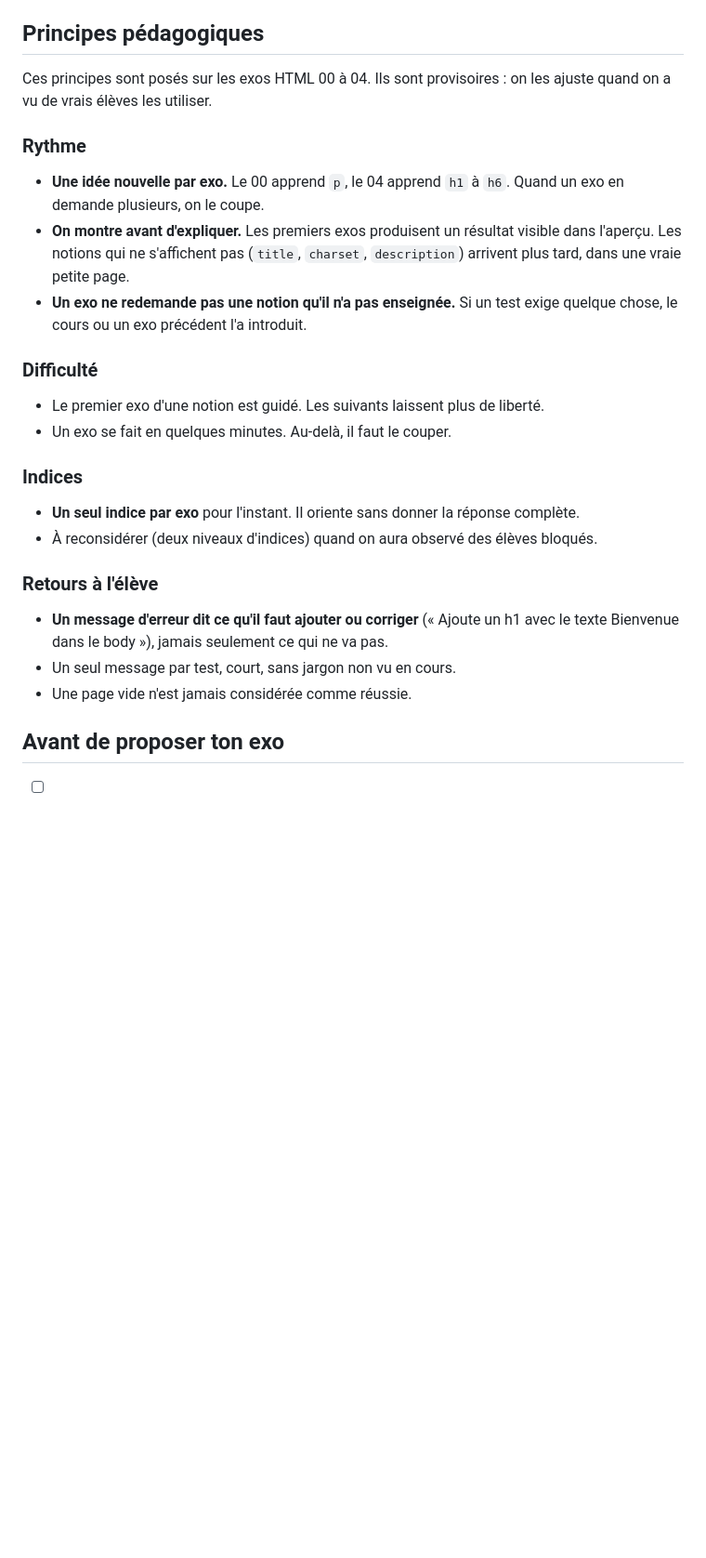
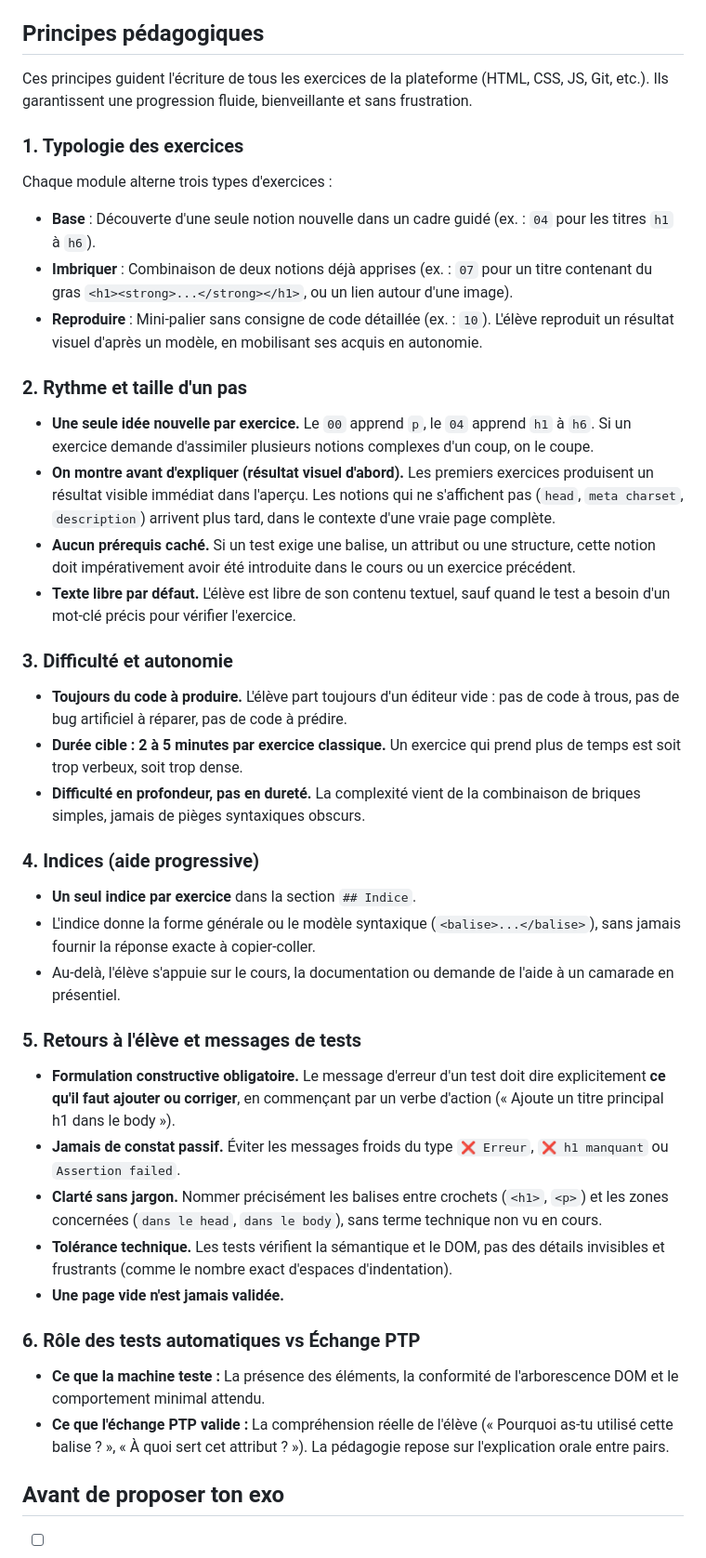
Before and after one commit to zaderlyl/piscine, a Markdown page: docs/ecrire-un-exo.md, the part around the change. Shown at 93% size. GitHub-like rendering; blank space fills up the shorter version.

Commit message:
docs: Enrichit les principes pedagogiques et retablit le cours de HTML 04

```diff
--- a/docs/ecrire-un-exo.md
+++ b/docs/ecrire-un-exo.md
@@ -91,25 +91,40 @@ Règles : un message clair par test (l'élève le lit), et le code des tests ne
 
 ## Principes pédagogiques
 
-Ces principes sont posés sur les exos HTML 00 à 04. Ils sont provisoires : on les ajuste quand on a vu de vrais élèves les utiliser.
+Ces principes guident l'écriture de tous les exercices de la plateforme (HTML, CSS, JS, Git, etc.). Ils garantissent une progression fluide, bienveillante et sans frustration.
 
-### Rythme
-- **Une idée nouvelle par exo.** Le 00 apprend `p`, le 04 apprend `h1` à `h6`. Quand un exo en demande plusieurs, on le coupe.
-- **On montre avant d'expliquer.** Les premiers exos produisent un résultat visible dans l'aperçu. Les notions qui ne s'affichent pas (`title`, `charset`, `description`) arrivent plus tard, dans une vraie petite page.
-- **Un exo ne redemande pas une notion qu'il n'a pas enseignée.** Si un test exige quelque chose, le cours ou un exo précédent l'a introduit.
+### 1. Typologie des exercices
+Chaque module alterne trois types d'exercices :
+- **Base** : Découverte d'une seule notion nouvelle dans un cadre guidé (ex. : `04` pour les titres `h1` à `h6`).
+- **Imbriquer** : Combinaison de deux notions déjà apprises (ex. : `07` pour un titre contenant du gras `<h1><strong>...</strong></h1>`, ou un lien autour d'une image).
+- **Reproduire** : Mini-palier sans consigne de code détaillée (ex. : `10`). L'élève reproduit un résultat visuel d'après un modèle, en mobilisant ses acquis en autonomie.
 
-### Difficulté
-- Le premier exo d'une notion est guidé. Les suivants laissent plus de liberté.
-- Un exo se fait en quelques minutes. Au-delà, il faut le couper.
+### 2. Rythme et taille d'un pas
+- **Une seule idée nouvelle par exercice.** Le `00` apprend `p`, le `04` apprend `h1` à `h6`. Si un exercice demande d'assimiler plusieurs notions complexes d'un coup, on le coupe.
+- **On montre avant d'expliquer (résultat visuel d'abord).** Les premiers exercices produisent un résultat visible immédiat dans l'aperçu. Les notions qui ne s'affichent pas (`head`, `meta charset`, `description`) arrivent plus tard, dans le contexte d'une vraie page complète.
+- **Aucun prérequis caché.** Si un test exige une balise, un attribut ou une structure, cette notion doit impérativement avoir été introduite dans le cours ou un exercice précédent.
+- **Texte libre par défaut.** L'élève est libre de son contenu textuel, sauf quand le test a besoin d'un mot-clé précis pour vérifier l'exercice.
 
-### Indices
-- **Un seul indice par exo** pour l'instant. Il oriente sans donner la réponse complète.
-- À reconsidérer (deux niveaux d'indices) quand on aura observé des élèves bloqués.
+### 3. Difficulté et autonomie
+- **Toujours du code à produire.** L'élève part toujours d'un éditeur vide : pas de code à trous, pas de bug artificiel à réparer, pas de code à prédire.
+- **Durée cible : 2 à 5 minutes par exercice classique.** Un exercice qui prend plus de temps est soit trop verbeux, soit trop dense.
+- **Difficulté en profondeur, pas en dureté.** La complexité vient de la combinaison de briques simples, jamais de pièges syntaxiques obscurs.
 
-### Retours à l'élève
-- **Un message d'erreur dit ce qu'il faut ajouter ou corriger** (« Ajoute un h1 avec le texte Bienvenue dans le body »), jamais seulement ce qui ne va pas.
-- Un seul message par test, court, sans jargon non vu en cours.
-- Une page vide n'est jamais considérée comme réussie.
+### 4. Indices (aide progressive)
+- **Un seul indice par exercice** dans la section `## Indice`.
+- L'indice donne la forme générale ou le modèle syntaxique (`<balise>...</balise>`), sans jamais fournir la réponse exacte à copier-coller.
+- Au-delà, l'élève s'appuie sur le cours, la documentation ou demande de l'aide à un camarade en présentiel.
+
+### 5. Retours à l'élève et messages de tests
+- **Formulation constructive obligatoire.** Le message d'erreur d'un test doit dire explicitement **ce qu'il faut ajouter ou corriger**, en commençant par un verbe d'action (« Ajoute un titre principal h1 dans le body »).
+- **Jamais de constat passif.** Éviter les messages froids du type `❌ Erreur`, `❌ h1 manquant` ou `Assertion failed`.
+- **Clarté sans jargon.** Nommer précisément les balises entre crochets (`<h1>`, `<p>`) et les zones concernées (`dans le head`, `dans le body`), sans terme technique non vu en cours.
+- **Tolérance technique.** Les tests vérifient la sémantique et le DOM, pas des détails invisibles et frustrants (comme le nombre exact d'espaces d'indentation).
+- **Une page vide n'est jamais validée.**
+
+### 6. Rôle des tests automatiques vs Échange PTP
+- **Ce que la machine teste :** La présence des éléments, la conformité de l'arborescence DOM et le comportement minimal attendu.
+- **Ce que l'échange PTP valide :** La compréhension réelle de l'élève (« Pourquoi as-tu utilisé cette balise ? », « À quoi sert cet attribut ? »). La pédagogie repose sur l'explication orale entre pairs.
 
 ## Avant de proposer ton exo
 
```
Also changed, not shown: 1 other file.
